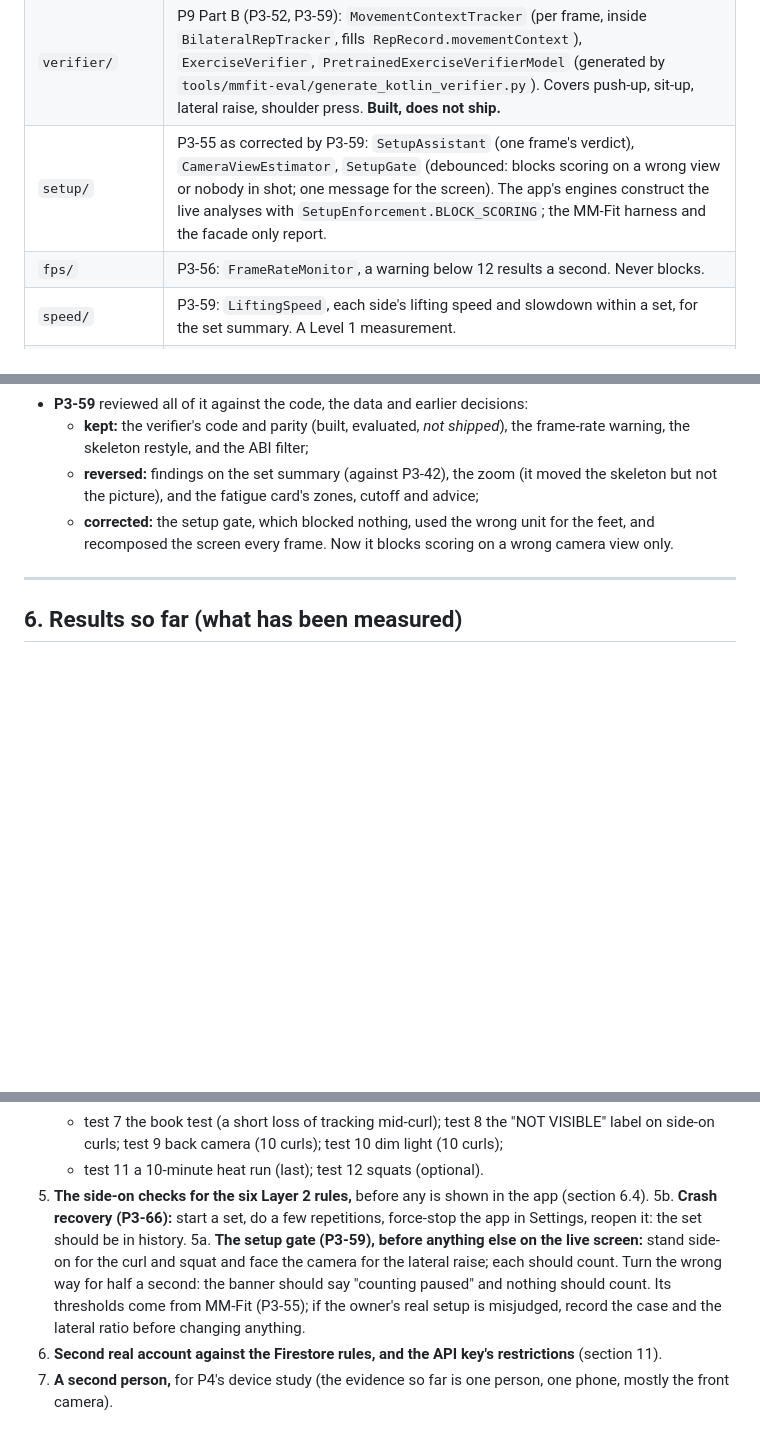
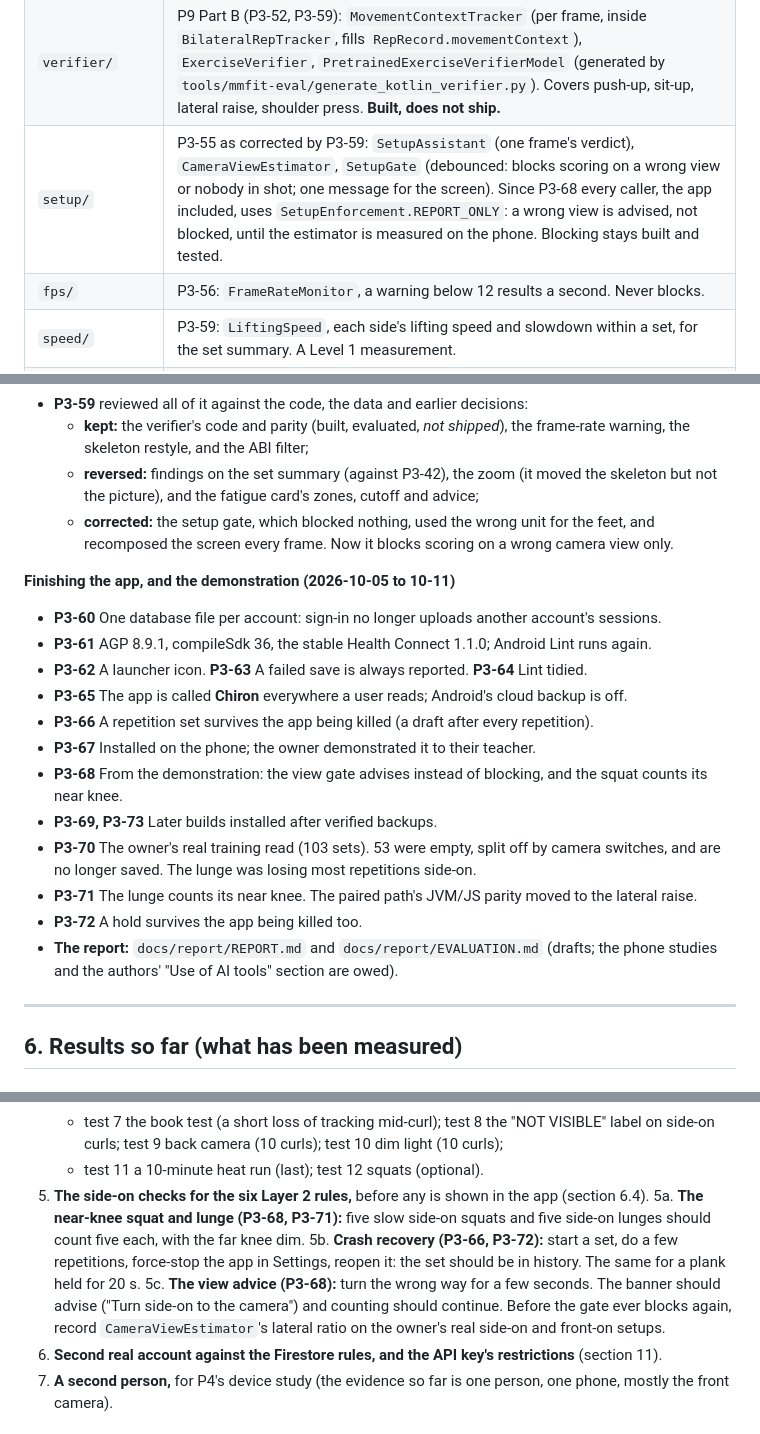
Before and after one commit to maximus16042002-cmyk/chiron, a Markdown page: docs/HANDOVER.md, 3 parts joined by grey strips. GitHub-like rendering; blank space fills up the shorter version.

Commit message:
docs: HANDOVER and PROJECT_STATUS brought up to P3-73
Timeline P3-60 to P3-73, the view gate's report-only state (P3-68) wherever
it said blocking, and the phone checklist for the squat, lunge, hold
recovery and view advice.

Co-Authored-By: Claude Opus 5.5 <noreply@anthropic.com>

```diff
--- a/docs/HANDOVER.md
+++ b/docs/HANDOVER.md
@@ -326,7 +326,7 @@ MM-Fit films them front-on and the profile is side-on.
 | `technique/` | P8 Layer 2: `TechniqueRules`, six cited rules. **Built, not wired.** |
 | `anomaly/` | P9 Layer 4: `IsolationForest`, `RobustDistance`, `PersonalAnomalyModel`, `AnomalyFeatures`, `SplitMix64`. **Built, does not ship.** |
 | `verifier/` | P9 Part B (P3-52, P3-59): `MovementContextTracker` (per frame, inside `BilateralRepTracker`, fills `RepRecord.movementContext`), `ExerciseVerifier`, `PretrainedExerciseVerifierModel` (generated by `tools/mmfit-eval/generate_kotlin_verifier.py`). Covers push-up, sit-up, lateral raise, shoulder press. **Built, does not ship.** |
-| `setup/` | P3-55 as corrected by P3-59: `SetupAssistant` (one frame's verdict), `CameraViewEstimator`, `SetupGate` (debounced: blocks scoring on a wrong view or nobody in shot; one message for the screen). The app's engines construct the live analyses with `SetupEnforcement.BLOCK_SCORING`; the MM-Fit harness and the facade only report. |
+| `setup/` | P3-55 as corrected by P3-59: `SetupAssistant` (one frame's verdict), `CameraViewEstimator`, `SetupGate` (debounced: blocks scoring on a wrong view or nobody in shot; one message for the screen). Since P3-68 every caller, the app included, uses `SetupEnforcement.REPORT_ONLY`: a wrong view is advised, not blocked, until the estimator is measured on the phone. Blocking stays built and tested. |
 | `fps/` | P3-56: `FrameRateMonitor`, a warning below 12 results a second. Never blocks. |
 | `speed/` | P3-59: `LiftingSpeed`, each side's lifting speed and slowdown within a set, for the set summary. A Level 1 measurement. |
 | `export/` | `SessionExport`: JSON and CSV, export `formatVersion` 2, golden-tested byte for byte on JVM and JS; `JsonNumber` makes every number print identically on every platform (P3-25). |
@@ -593,6 +593,24 @@ Each item is one DECISIONS.md entry. Search for the entry number for its detail.
   - **corrected:** the setup gate, which blocked nothing, used the wrong unit for the feet, and
     recomposed the screen every frame. Now it blocks scoring on a wrong camera view only.
 
+**Finishing the app, and the demonstration (2026-10-05 to 10-11)**
+- **P3-60** One database file per account: sign-in no longer uploads another account's sessions.
+- **P3-61** AGP 8.9.1, compileSdk 36, the stable Health Connect 1.1.0; Android Lint runs again.
+- **P3-62** A launcher icon. **P3-63** A failed save is always reported. **P3-64** Lint tidied.
+- **P3-65** The app is called **Chiron** everywhere a user reads; Android's cloud backup is off.
+- **P3-66** A repetition set survives the app being killed (a draft after every repetition).
+- **P3-67** Installed on the phone; the owner demonstrated it to their teacher.
+- **P3-68** From the demonstration: the view gate advises instead of blocking, and the squat counts
+  its near knee.
+- **P3-69, P3-73** Later builds installed after verified backups.
+- **P3-70** The owner's real training read (103 sets). 53 were empty, split off by camera switches,
+  and are no longer saved. The lunge was losing most repetitions side-on.
+- **P3-71** The lunge counts its near knee. The paired path's JVM/JS parity moved to the lateral
+  raise.
+- **P3-72** A hold survives the app being killed too.
+- **The report:** `docs/report/REPORT.md` and `docs/report/EVALUATION.md` (drafts; the phone
+  studies and the authors' "Use of AI tools" section are owed).
+
 ---
 
 ## 6. Results so far (what has been measured)
@@ -794,13 +812,13 @@ The engineering is far ahead of the report: the remaining work is mostly evaluat
      side-on curls; test 9 back camera (10 curls); test 10 dim light (10 curls);
    - test 11 a 10-minute heat run (last); test 12 squats (optional).
 5. **The side-on checks for the six Layer 2 rules,** before any is shown in the app (section 6.4).
-5b. **Crash recovery (P3-66):** start a set, do a few repetitions, force-stop the app in Settings,
-   reopen it: the set should be in history.
-5a. **The setup gate (P3-59), before anything else on the live screen:** stand side-on for the
-   curl and squat and face the camera for the lateral raise; each should count. Turn the wrong way
-   for half a second: the banner should say "counting paused" and nothing should count. Its
-   thresholds come from MM-Fit (P3-55); if the owner's real setup is misjudged, record the case and
-   the lateral ratio before changing anything.
+5a. **The near-knee squat and lunge (P3-68, P3-71):** five slow side-on squats and five side-on
+   lunges should count five each, with the far knee dim.
+5b. **Crash recovery (P3-66, P3-72):** start a set, do a few repetitions, force-stop the app in
+   Settings, reopen it: the set should be in history. The same for a plank held for 20 s.
+5c. **The view advice (P3-68):** turn the wrong way for a few seconds. The banner should advise
+   ("Turn side-on to the camera") and counting should continue. Before the gate ever blocks again,
+   record `CameraViewEstimator`'s lateral ratio on the owner's real side-on and front-on setups.
 6. **Second real account against the Firestore rules, and the API key's restrictions** (section 11).
 7. **A second person,** for P4's device study (the evidence so far is one person, one phone, mostly
    the front camera).
```
Also changed, not shown: other parts of docs/HANDOVER.md (+2 -2 lines), docs/PROJECT_STATUS.md (+18 -1 lines).
